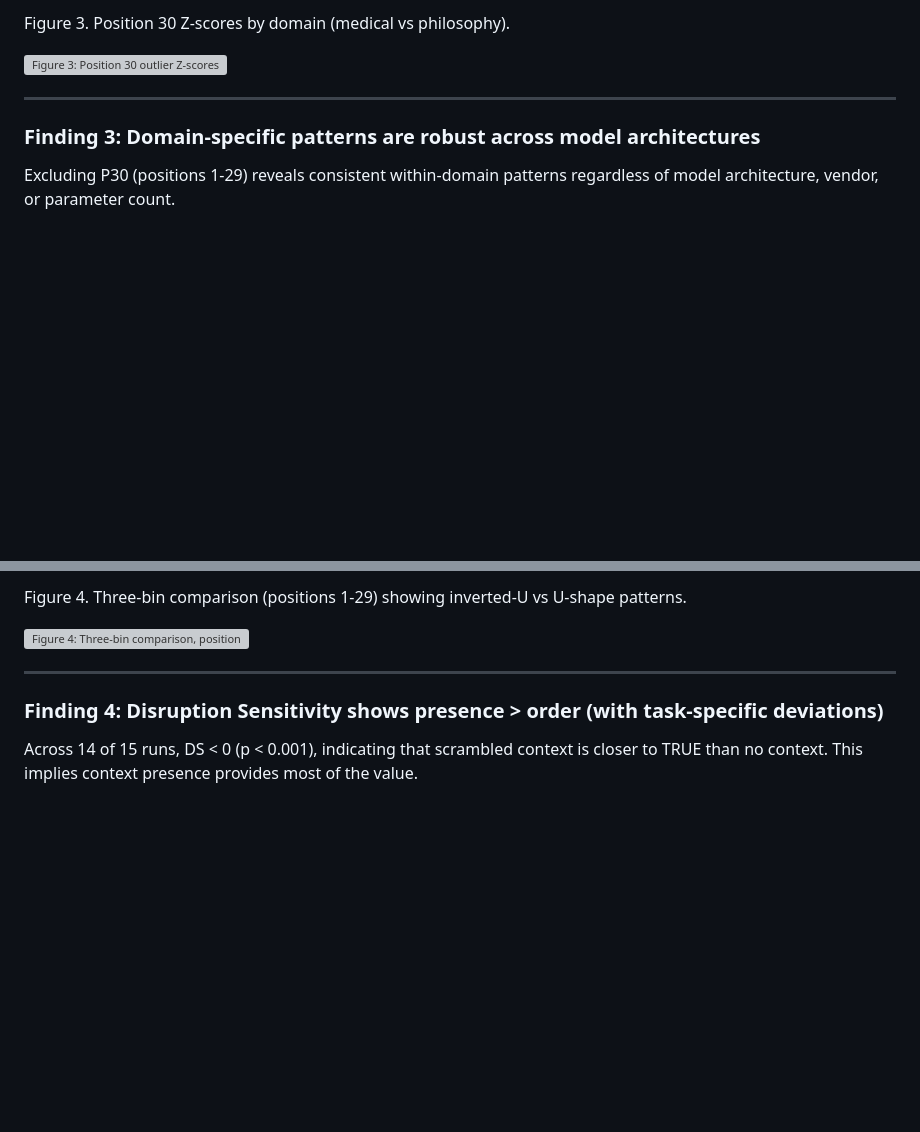
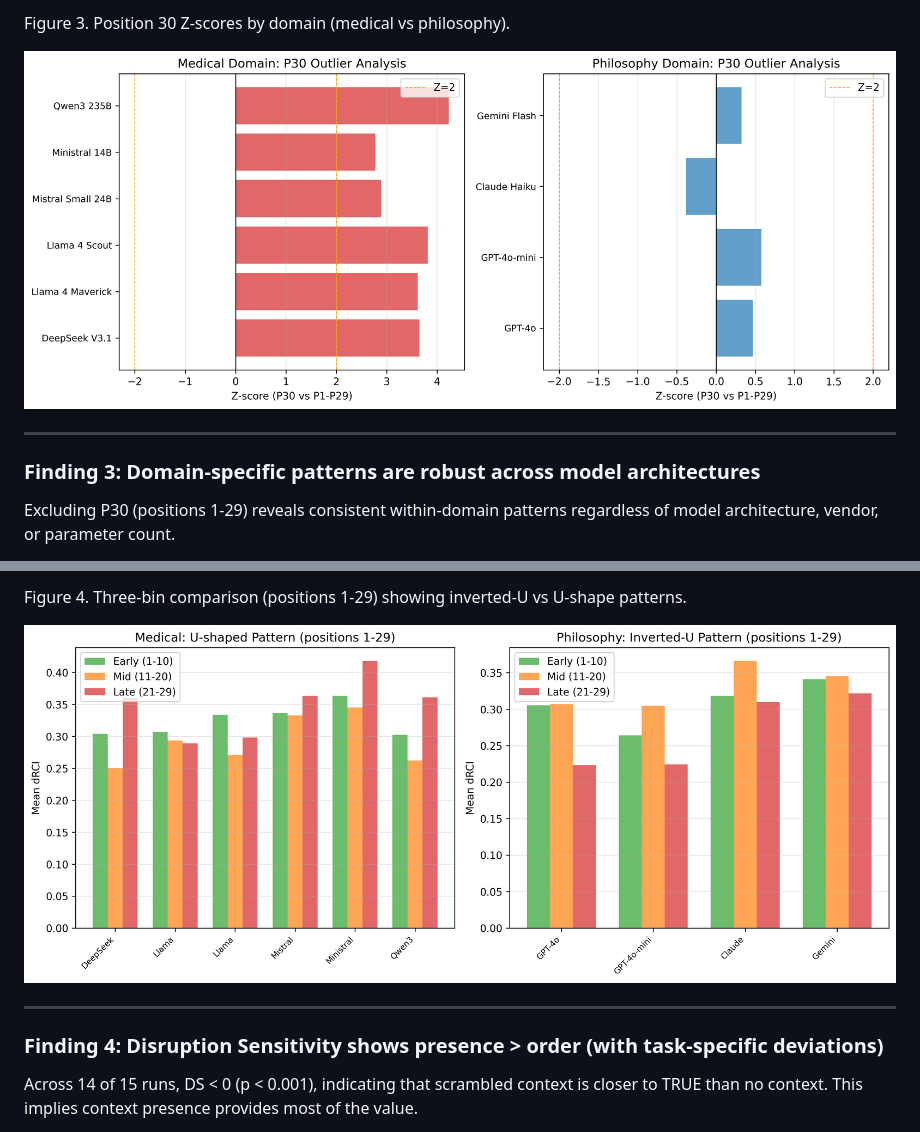
Before and after one commit to LaxmanNandi/MCH-Research, a Markdown page: docs/papers/Paper3_Results.md, 2 parts joined by grey strips. Drawn GitHub-style; blank space fills up the shorter version; grey boxes are pictures that could not be loaded.

Commit message:
Fix broken figure links in Paper 3
- fig3_position30_zscores.png → fig3_zscores.png
- fig4_three_bin_pos1_29.png → fig4_three_bin_analysis.png
- fig7_kimi_k2_scale.png → fig7_model_scaling.png

All figures now load correctly in Paper3_Results.md

Co-Authored-By: Claude Sonnet 4.5 <noreply@anthropic.com>

```diff
--- a/docs/papers/Paper3_Results.md
+++ b/docs/papers/Paper3_Results.md
@@ -55,7 +55,7 @@ All 6 medical models showed P30 as a strong outlier (Z > 2.7), while no philosop
 
 Figure 3. Position 30 Z-scores by domain (medical vs philosophy).
 
-![Figure 3: Position 30 outlier Z-scores](../figures/paper3/fig3_position30_zscores.png)
+![Figure 3: Position 30 outlier Z-scores](../figures/paper3/fig3_zscores.png)
 
 ---
 
@@ -73,7 +73,7 @@ Both closed-source APIs (GPT-4o, Claude Haiku, Gemini Flash) and open-source mod
 
 Figure 4. Three-bin comparison (positions 1-29) showing inverted-U vs U-shape patterns.
 
-![Figure 4: Three-bin comparison, positions 1-29](../figures/paper3/fig4_three_bin_pos1_29.png)
+![Figure 4: Three-bin comparison, positions 1-29](../figures/paper3/fig4_three_bin_analysis.png)
 
 ---
 
```
Also changed, not shown: other parts of docs/papers/Paper3_Results.md (+1 -1 lines).
